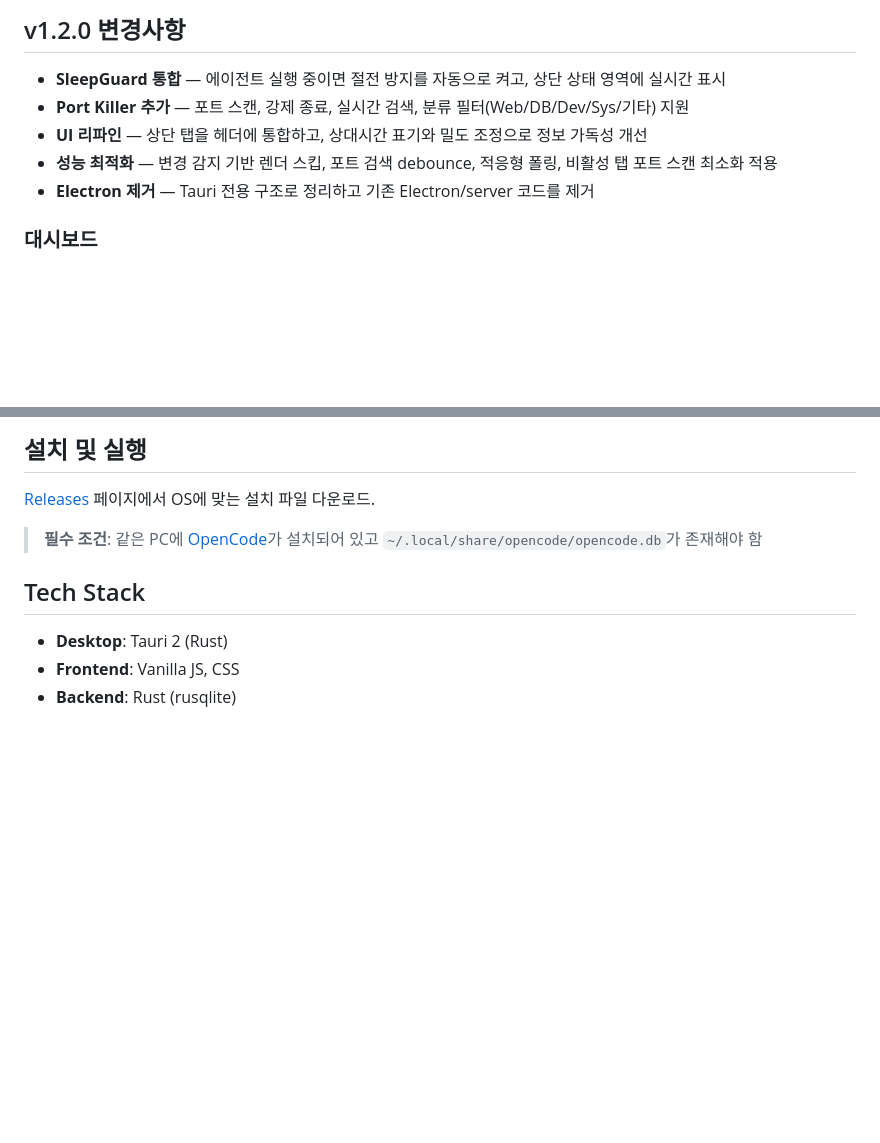
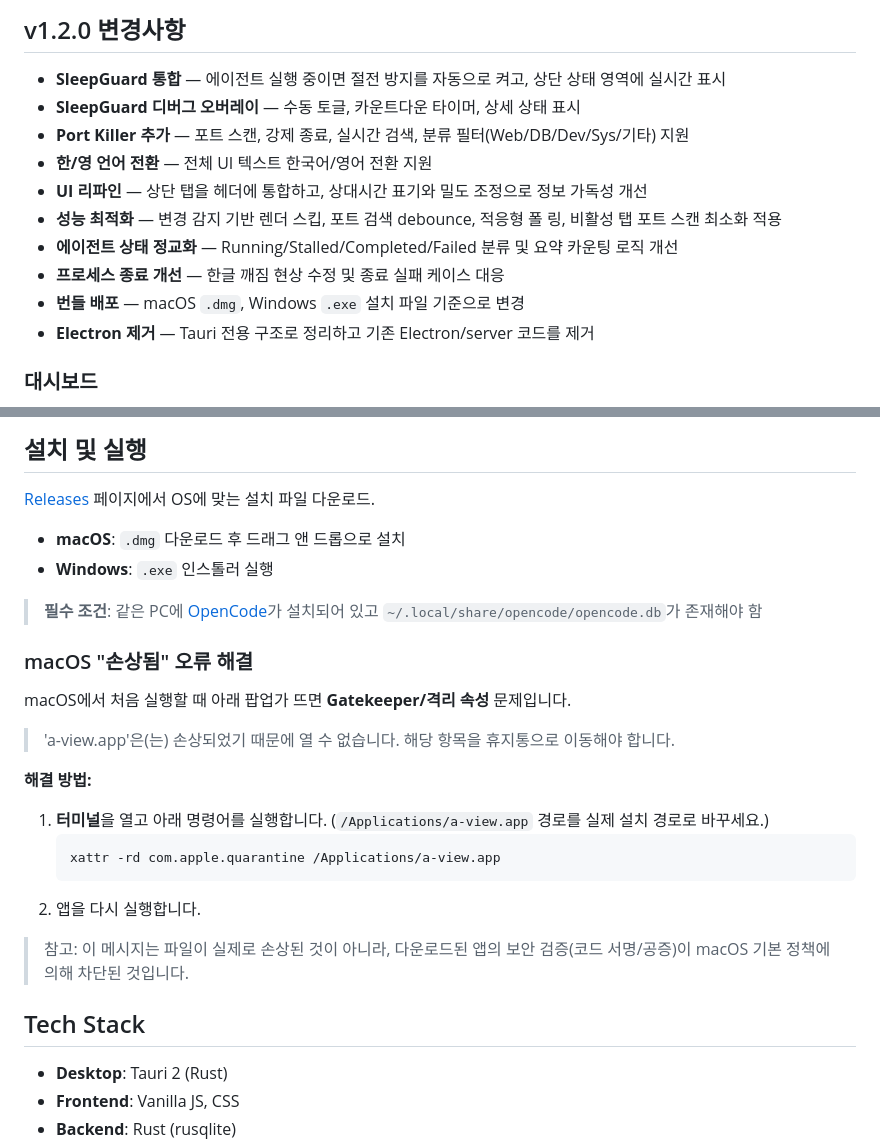
Before and after one commit to uwseoul/a-view, a Markdown page: README.md, 2 parts joined by grey strips. GitHub-like rendering; blank space fills up the shorter version.

Commit message:
docs: update README with Gatekeeper troubleshooting and v1.2.0 features
Ultraworked with [Sisyphus](https://github.com/code-yeongyu/oh-my-openagent)

Co-authored-by: Sisyphus <clio-agent@sisyphuslabs.ai>

````diff
--- a/README.md
+++ b/README.md
@@ -20,9 +20,15 @@ AI 코딩 에이전트를 여러 프로젝트에서 동시에 돌리고 있다
 ## v1.2.0 변경사항
 
 - **SleepGuard 통합** — 에이전트 실행 중이면 절전 방지를 자동으로 켜고, 상단 상태 영역에 실시간 표시
+- **SleepGuard 디버그 오버레이** — 수동 토글, 카운트다운 타이머, 상세 상태 표시
 - **Port Killer 추가** — 포트 스캔, 강제 종료, 실시간 검색, 분류 필터(Web/DB/Dev/Sys/기타) 지원
+- **한/영 언어 전환** — 전체 UI 텍스트 한국어/영어 전환 지원
 - **UI 리파인** — 상단 탭을 헤더에 통합하고, 상대시간 표기와 밀도 조정으로 정보 가독성 개선
-- **성능 최적화** — 변경 감지 기반 렌더 스킵, 포트 검색 debounce, 적응형 폴링, 비활성 탭 포트 스캔 최소화 적용
+- **성능 최적화** — 변경 감지 기반 렌더 스킵, 포트 검색 debounce, 적응형 폴
+링, 비활성 탭 포트 스캔 최소화 적용
+- **에이전트 상태 정교화** — Running/Stalled/Completed/Failed 분류 및 요약 카운팅 로직 개선
+- **프로세스 종료 개선** — 한글 깨짐 현상 수정 및 종료 실패 케이스 대응
+- **번들 배포** — macOS `.dmg`, Windows `.exe` 설치 파일 기준으로 변경
 - **Electron 제거** — Tauri 전용 구조로 정리하고 기존 Electron/server 코드를 제거
 
 ### 대시보드
@@ -51,7 +57,26 @@ AI 코딩 에이전트를 여러 프로젝트에서 동시에 돌리고 있다
 
 [Releases](https://github.com/uwseoul/a-view/releases) 페이지에서 OS에 맞는 설치 파일 다운로드.
 
+- **macOS**: `.dmg` 다운로드 후 드래그 앤 드롭으로 설치
+- **Windows**: `.exe` 인스톨러 실행
+
 > **필수 조건**: 같은 PC에 [OpenCode](https://github.com/nicepkg/opencode)가 설치되어 있고 `~/.local/share/opencode/opencode.db`가 존재해야 함
+
+### macOS "손상됨" 오류 해결
+
+macOS에서 처음 실행할 때 아래 팝업가 뜨면 **Gatekeeper/격리 속성** 문제입니다.
+
+> 'a-view.app'은(는) 손상되었기 때문에 열 수 없습니다. 해당 항목을 휴지통으로 이동해야 합니다.
+
+**해결 방법:**
+
+1. **터미널**을 열고 아래 명령어를 실행합니다. (`/Applications/a-view.app` 경로를 실제 설치 경로로 바꾸세요.)
+   ```bash
+   xattr -rd com.apple.quarantine /Applications/a-view.app
+   ```
+2. 앱을 다시 실행합니다.
+
+> 참고: 이 메시지는 파일이 실제로 손상된 것이 아니라, 다운로드된 앱의 보안 검증(코드 서명/공증)이 macOS 기본 정책에 의해 차단된 것입니다.
 
 ## Tech Stack
 
````
